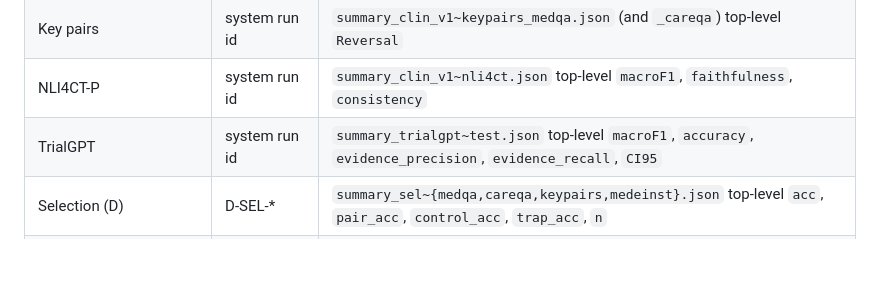
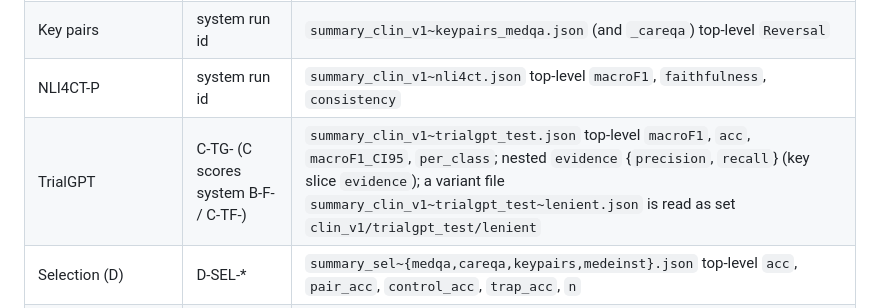
Before and after one commit to Srivatsan6923/selrm, a Markdown page: docs/RESULT_KEYS.md, the part around the change. GitHub-like rendering; blank space fills up the shorter version.

Commit message:
Lead: RESULT_KEYS follows C's TrialGPT summary format

```diff
--- a/docs/RESULT_KEYS.md
+++ b/docs/RESULT_KEYS.md
@@ -34,7 +34,7 @@ Sets: `L2 dev L0 L1 L3alt L3inv hard missing dev_missing readapply f2L2 f3L2` =
 | MedEinst | the system's own run id | `summary_clin_v1~medeinst_test.json` top-level `Reversal`, `control_acc`, `trap_acc`, `n_pairs`, `CI95` |
 | Key pairs | system run id | `summary_clin_v1~keypairs_medqa.json` (and `_careqa`) top-level `Reversal` |
 | NLI4CT-P | system run id | `summary_clin_v1~nli4ct.json` top-level `macroF1`, `faithfulness`, `consistency` |
-| TrialGPT | system run id | `summary_trialgpt~test.json` top-level `macroF1`, `accuracy`, `evidence_precision`, `evidence_recall`, `CI95` |
+| TrialGPT | C-TG-<x> (C scores system B-F-<x> / C-TF-<x>) | `summary_clin_v1~trialgpt_test.json` top-level `macroF1`, `acc`, `macroF1_CI95`, `per_class`; nested `evidence` {`precision`, `recall`} (key slice `evidence`); a variant file `summary_clin_v1~trialgpt_test~lenient.json` is read as set `clin_v1/trialgpt_test/lenient` |
 | Selection (D) | D-SEL-* | `summary_sel~{medqa,careqa,keypairs,medeinst}.json` top-level `acc`, `pair_acc`, `control_acc`, `trap_acc`, `n` |
 | Selection pressure (D) | D-SELN | `summary_sel~keypairs.json` slices `selector=<combined/stepcheck/oracle>` with fields `N1`..`N64` |
 | Shift classes, kappa (C) | C-DG-shift | `summary_rule_v1~test_L0.json` slices `signal=<run prefix>` with `crossed short unmoved wrong kappa` |
```
